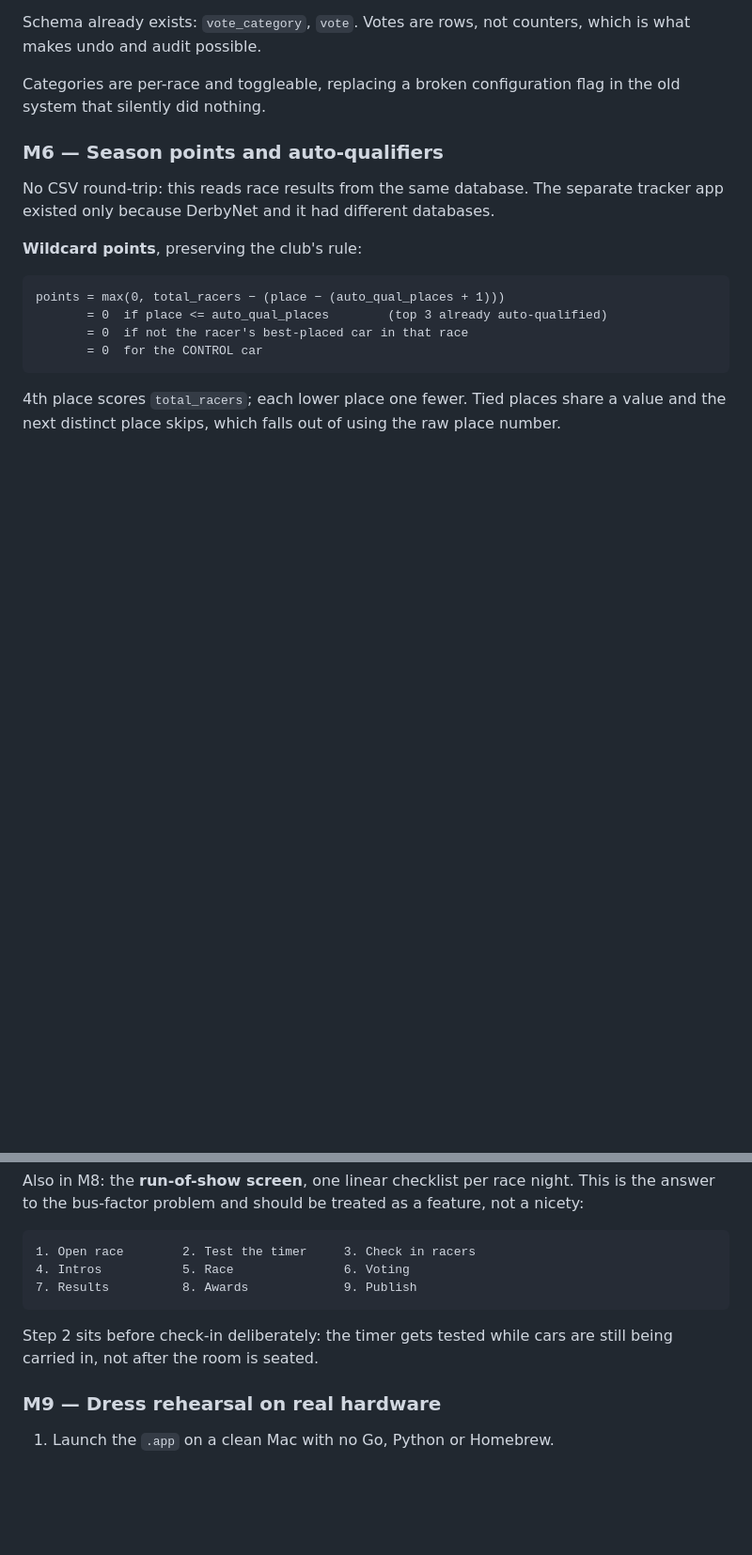
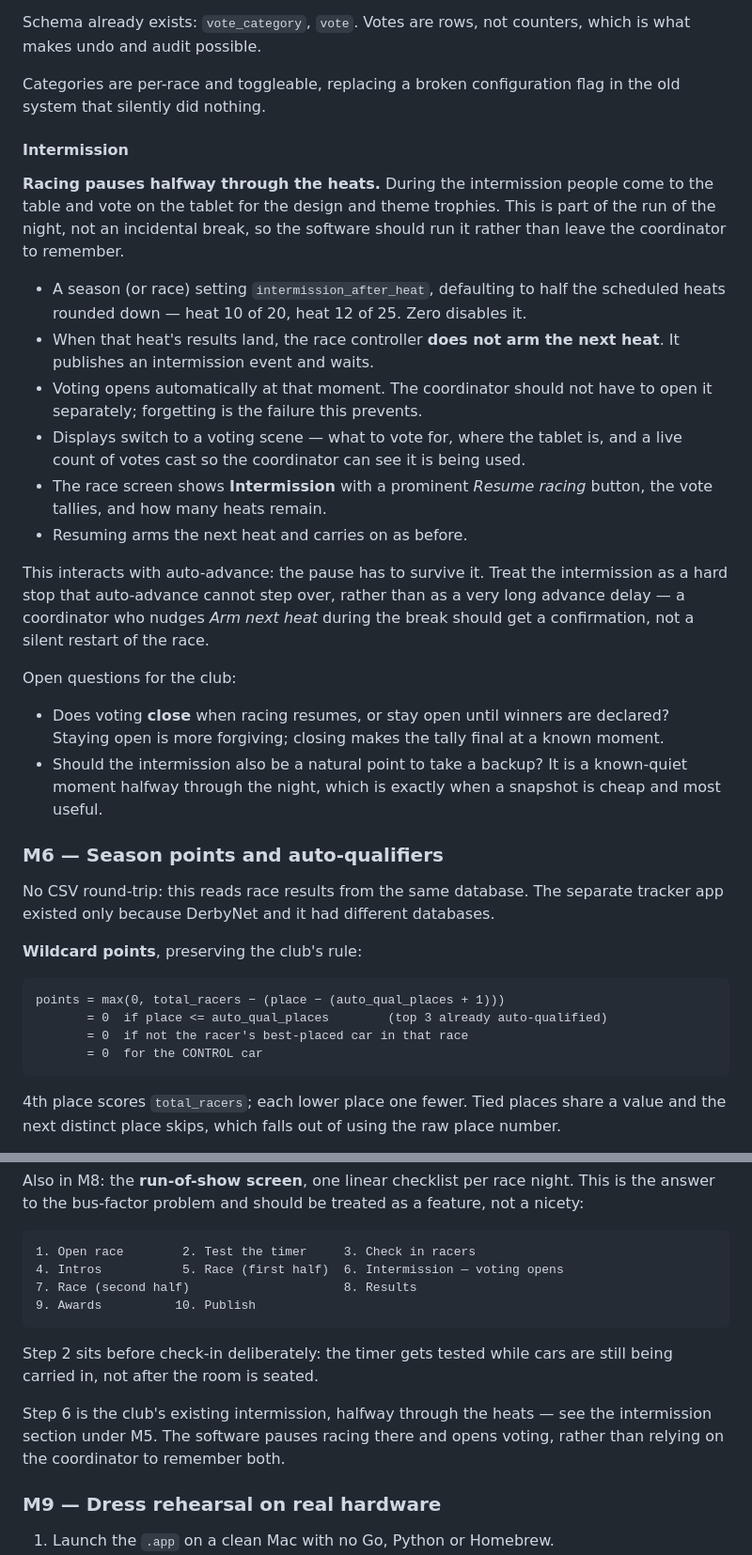
Before and after one commit to davisc01/derbyandales, a Markdown page: docs/ROADMAP.md, 2 parts joined by grey strips. Shown at 94% size. Rendered like a GitHub page; blank space fills up the shorter version.

Commit message:
Record the intermission in the race flow
The club pauses racing halfway through the heats and invites people to the
table to vote for the design and theme trophies. That is part of how a race
night runs, not an incidental break, so the software should drive it rather
than leave the coordinator to remember both the pause and opening voting.

Recorded under M5 with the design implications: a configurable
intermission_after_heat defaulting to half the scheduled heats, the race
controller declining to arm the next heat when that heat's results land,
voting opening automatically, and a display scene pointing people at the
tablet.

The awkward part is noted too — the pause has to be a hard stop that
auto-advance cannot step over, rather than a very long advance delay.

Two questions for the club are written down rather than guessed: whether
voting closes when racing resumes, and whether the intermission should also
take a backup, since it is a known-quiet moment halfway through the night.

Co-Authored-By: Claude Opus 5 <noreply@anthropic.com>

````diff
--- a/docs/ROADMAP.md
+++ b/docs/ROADMAP.md
@@ -42,6 +42,39 @@ which is what makes undo and audit possible.
 
 Categories are per-race and toggleable, replacing a broken configuration flag in
 the old system that silently did nothing.
+
+#### Intermission
+
+**Racing pauses halfway through the heats.** During the intermission people come
+to the table and vote on the tablet for the design and theme trophies. This is
+part of the run of the night, not an incidental break, so the software should
+run it rather than leave the coordinator to remember.
+
+- A season (or race) setting `intermission_after_heat`, defaulting to half the
+  scheduled heats rounded down — heat 10 of 20, heat 12 of 25. Zero disables it.
+- When that heat's results land, the race controller **does not arm the next
+  heat**. It publishes an intermission event and waits.
+- Voting opens automatically at that moment. The coordinator should not have to
+  open it separately; forgetting is the failure this prevents.
+- Displays switch to a voting scene — what to vote for, where the tablet is, and
+  a live count of votes cast so the coordinator can see it is being used.
+- The race screen shows **Intermission** with a prominent *Resume racing*
+  button, the vote tallies, and how many heats remain.
+- Resuming arms the next heat and carries on as before.
+
+This interacts with auto-advance: the pause has to survive it. Treat the
+intermission as a hard stop that auto-advance cannot step over, rather than as a
+very long advance delay — a coordinator who nudges *Arm next heat* during the
+break should get a confirmation, not a silent restart of the race.
+
+Open questions for the club:
+
+- Does voting **close** when racing resumes, or stay open until winners are
+  declared? Staying open is more forgiving; closing makes the tally final at a
+  known moment.
+- Should the intermission also be a natural point to take a backup? It is a
+  known-quiet moment halfway through the night, which is exactly when a snapshot
+  is cheap and most useful.
 
 ### M6 — Season points and auto-qualifiers
 
@@ -184,12 +217,17 @@ not a nicety:
 
 ```
 1. Open race        2. Test the timer     3. Check in racers
-4. Intros           5. Race               6. Voting
-7. Results          8. Awards             9. Publish
+4. Intros           5. Race (first half)  6. Intermission — voting opens
+7. Race (second half)                     8. Results
+9. Awards          10. Publish
 ```
 
 Step 2 sits before check-in deliberately: the timer gets tested while cars are
 still being carried in, not after the room is seated.
+
+Step 6 is the club's existing intermission, halfway through the heats — see
+the intermission section under M5. The software pauses racing there and opens
+voting, rather than relying on the coordinator to remember both.
 
 ### M9 — Dress rehearsal on real hardware
 
````
Also changed, not shown: CLAUDE.md (+4 -0 lines).
